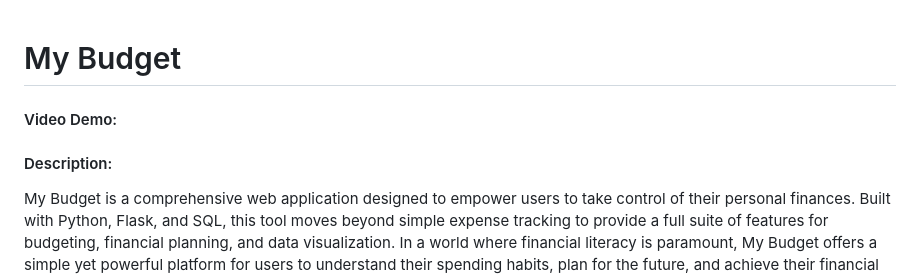
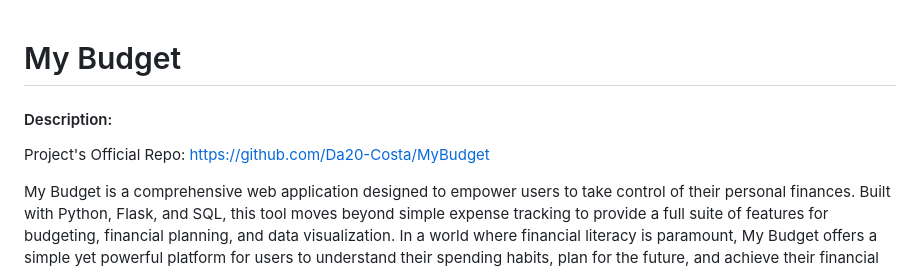
Before and after one commit to Da20-Costa/CS50, a Markdown page: Week10/MyBudget/README.md, the part around the change. GitHub-like rendering.

```diff
--- a/Week10/MyBudget/README.md
+++ b/Week10/MyBudget/README.md
@@ -1,6 +1,7 @@
 # My Budget
-#### Video Demo:  <URL HERE>
 #### Description:
+
+Project's Official Repo: https://github.com/Da20-Costa/MyBudget
 
 My Budget is a comprehensive web application designed to empower users to take control of their personal finances. Built with Python, Flask, and SQL, this tool moves beyond simple expense tracking to provide a full suite of features for budgeting, financial planning, and data visualization. In a world where financial literacy is paramount, My Budget offers a simple yet powerful platform for users to understand their spending habits, plan for the future, and achieve their financial goals.
 
```
